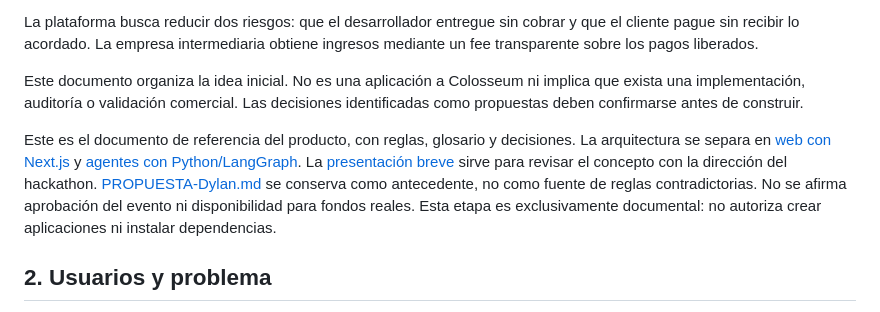
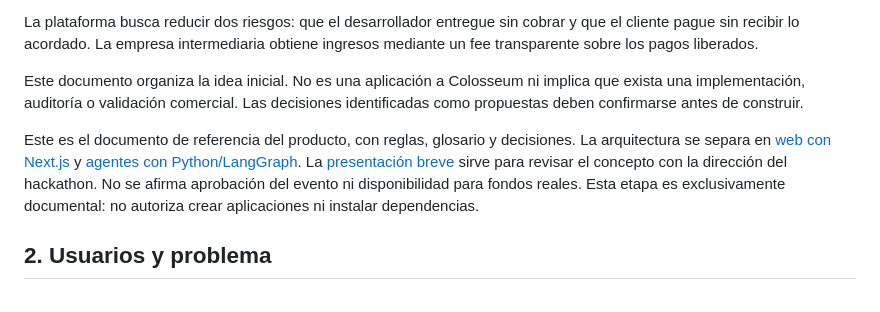
Before and after one commit to FranprzDev/Proofy, a Markdown page: docs/proyecto.md, the part around the change. Drawn GitHub-style.

Commit message:
docs: drop reference to removed Dylan proposal
Co-Authored-By: Claude Sonnet 5.5 <noreply@anthropic.com>

```diff
--- a/docs/proyecto.md
+++ b/docs/proyecto.md
@@ -12,7 +12,7 @@ La plataforma busca reducir dos riesgos: que el desarrollador entregue sin cobra
 
 Este documento organiza la idea inicial. No es una aplicación a Colosseum ni implica que exista una implementación, auditoría o validación comercial. Las decisiones identificadas como propuestas deben confirmarse antes de construir.
 
-Este es el documento de referencia del producto, con reglas, glosario y decisiones. La arquitectura se separa en [web con Next.js](arquitectura-web.md) y [agentes con Python/LangGraph](arquitectura-agentes.md). La [presentación breve](proyecto.html) sirve para revisar el concepto con la dirección del hackathon. [PROPUESTA-Dylan.md](../PROPUESTA-Dylan.md) se conserva como antecedente, no como fuente de reglas contradictorias. No se afirma aprobación del evento ni disponibilidad para fondos reales. Esta etapa es exclusivamente documental: no autoriza crear aplicaciones ni instalar dependencias.
+Este es el documento de referencia del producto, con reglas, glosario y decisiones. La arquitectura se separa en [web con Next.js](arquitectura-web.md) y [agentes con Python/LangGraph](arquitectura-agentes.md). La [presentación breve](proyecto.html) sirve para revisar el concepto con la dirección del hackathon. No se afirma aprobación del evento ni disponibilidad para fondos reales. Esta etapa es exclusivamente documental: no autoriza crear aplicaciones ni instalar dependencias.
 
 ## 2. Usuarios y problema
 
```
